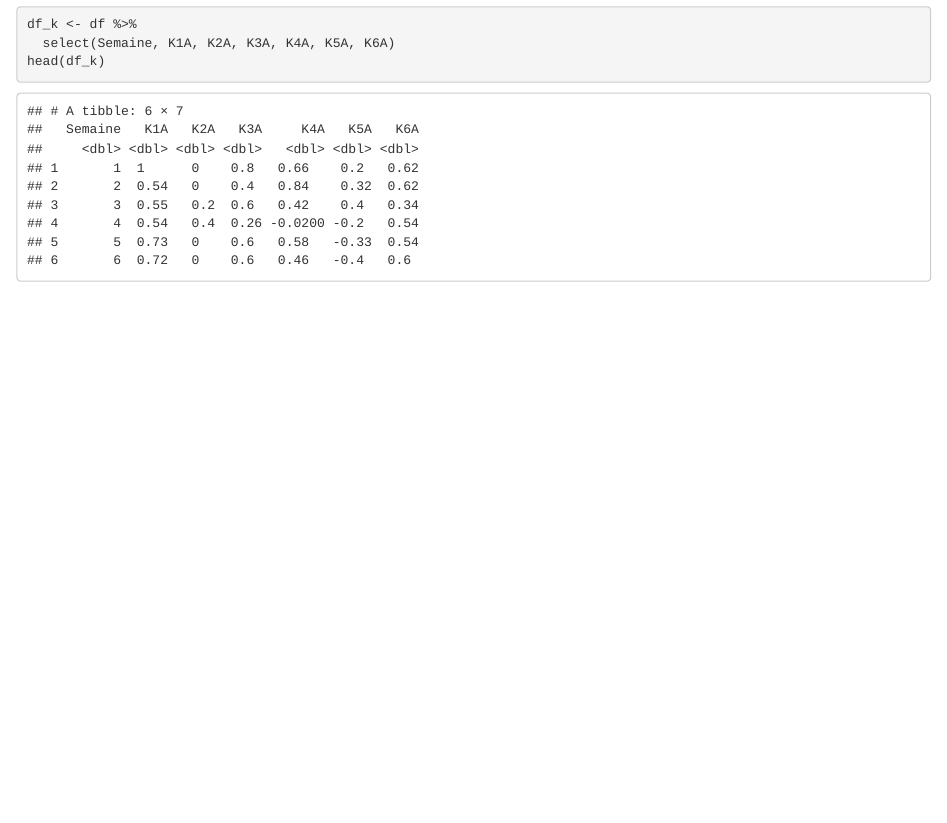
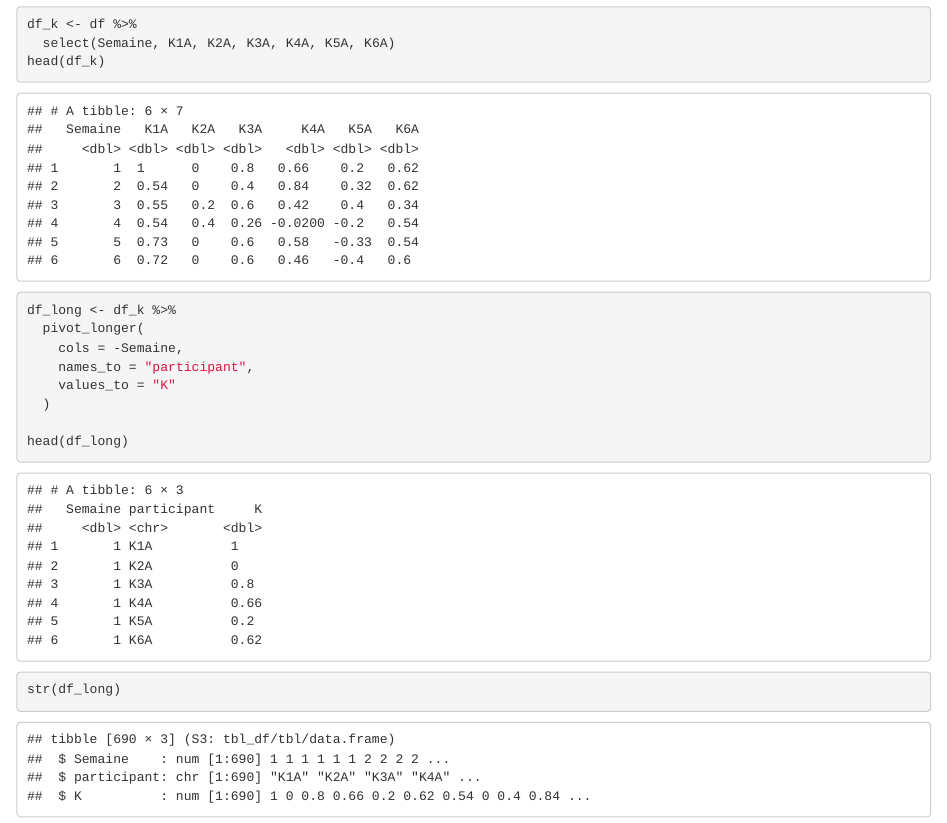
Before and after one commit to JINWEIZHANGG/cbt_data_analysis, an R Markdown document (main.Rmd): the page in a window 1100 px wide, from 650 px down. Rendered offline with R 4.5, knitr and Pandoc, with nearby package versions.

Commit message:
reshape it to long format
for better data processing later

````diff
--- a/main.Rmd
+++ b/main.Rmd
@@ -19,3 +19,15 @@ df_k <- df %>%
   select(Semaine, K1A, K2A, K3A, K4A, K5A, K6A)
 head(df_k)
 ```
+
+```{r reshape to long format}
+df_long <- df_k %>%
+  pivot_longer(
+    cols = -Semaine,
+    names_to = "participant",
+    values_to = "K"
+  )
+
+head(df_long)
+str(df_long)
+```
````
